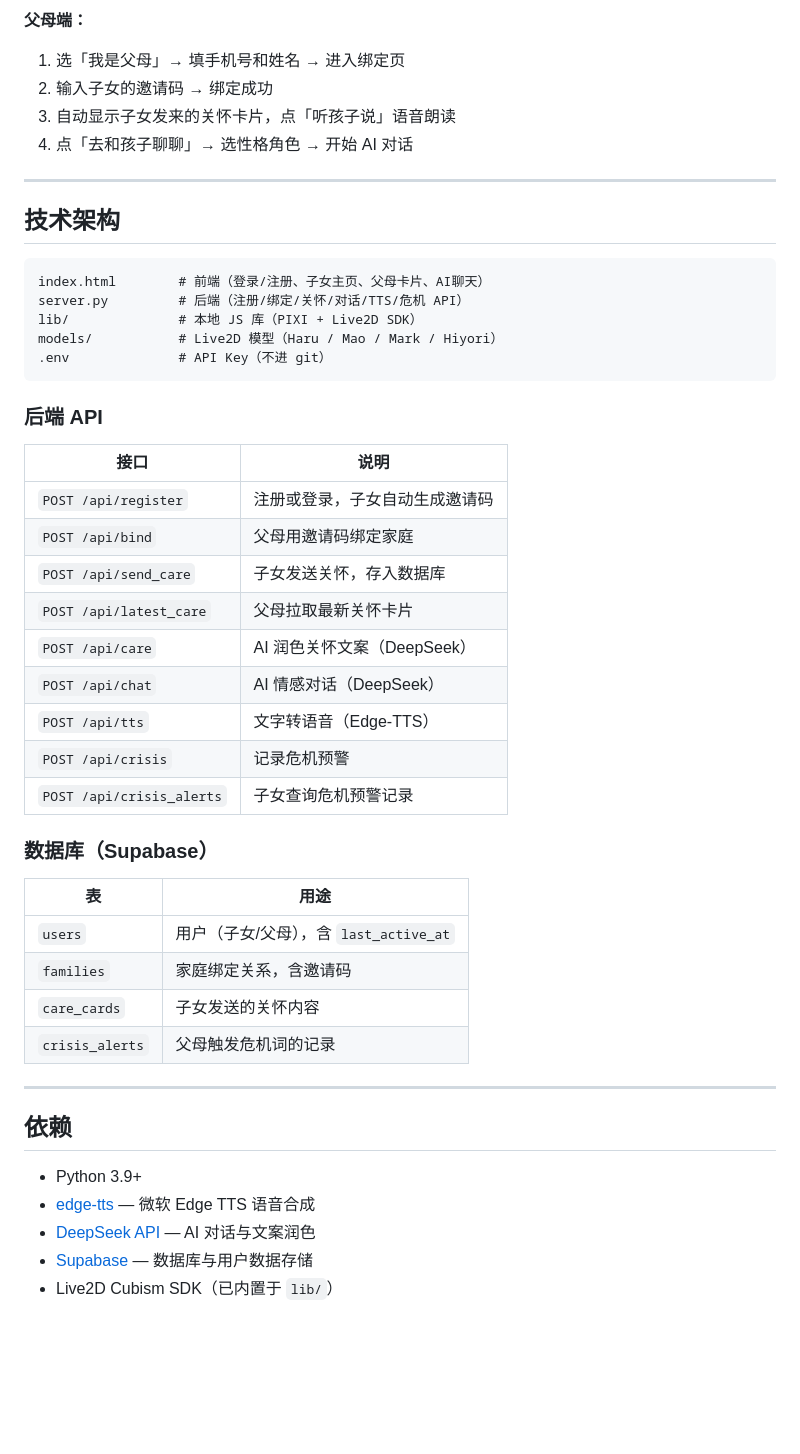
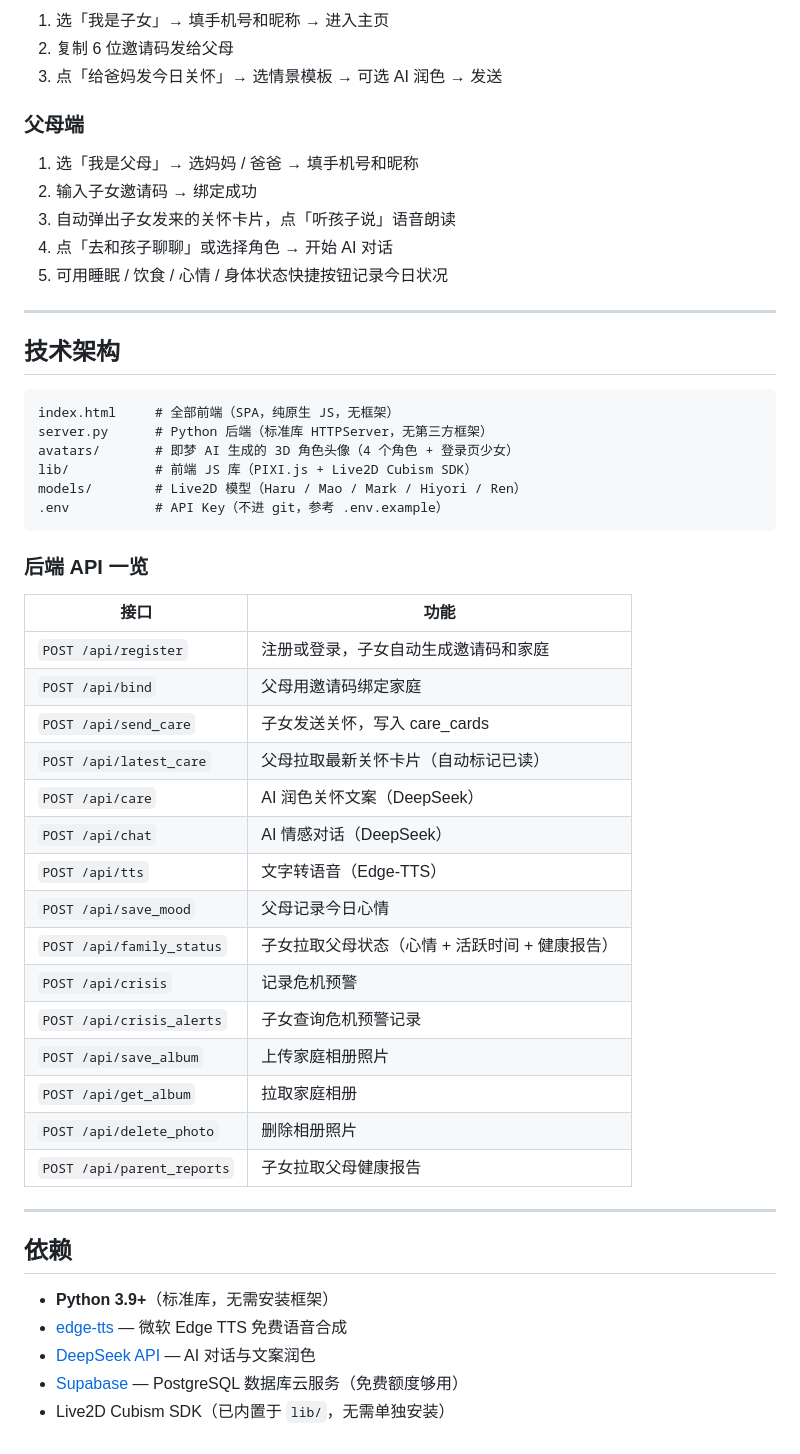
Before and after one commit to 62jp4rv29p-del/mmp-, a Markdown page: README.md, the part around one of its changes. Rendered like a GitHub page; blank space fills up the shorter version.

````diff
--- a/README.md
+++ b/README.md
@@ -82,51 +160,55 @@ python3 server.py
 
-**父母端：**
-1. 选「我是父母」→ 填手机号和姓名 → 进入绑定页
-2. 输入子女的邀请码 → 绑定成功
-3. 自动显示子女发来的关怀卡片，点「听孩子说」语音朗读
-4. 点「去和孩子聊聊」→ 选性格角色 → 开始 AI 对话
+1. 选「我是子女」→ 填手机号和昵称 → 进入主页
+2. 复制 6 位邀请码发给父母
+3. 点「给爸妈发今日关怀」→ 选情景模板 → 可选 AI 润色 → 发送
+
+### 父母端
+
+1. 选「我是父母」→ 选妈妈 / 爸爸 → 填手机号和昵称
+2. 输入子女邀请码 → 绑定成功
+3. 自动弹出子女发来的关怀卡片，点「听孩子说」语音朗读
+4. 点「去和孩子聊聊」或选择角色 → 开始 AI 对话
+5. 可用睡眠 / 饮食 / 心情 / 身体状态快捷按钮记录今日状况
 
 ---
 
 ## 技术架构
 
 ```
-index.html        # 前端（登录/注册、子女主页、父母卡片、AI聊天）
-server.py         # 后端（注册/绑定/关怀/对话/TTS/危机 API）
-lib/              # 本地 JS 库（PIXI + Live2D SDK）
-models/           # Live2D 模型（Haru / Mao / Mark / Hiyori）
-.env              # API Key（不进 git）
+index.html     # 全部前端（SPA，纯原生 JS，无框架）
+server.py      # Python 后端（标准库 HTTPServer，无第三方框架）
+avatars/       # 即梦 AI 生成的 3D 角色头像（4 个角色 + 登录页少女）
+lib/           # 前端 JS 库（PIXI.js + Live2D Cubism SDK）
+models/        # Live2D 模型（Haru / Mao / Mark / Hiyori / Ren）
+.env           # API Key（不进 git，参考 .env.example）
 ```
 
-### 后端 API
+### 后端 API 一览
 
-| 接口 | 说明 |
+| 接口 | 功能 |
 |---|---|
-| `POST /api/register` | 注册或登录，子女自动生成邀请码 |
+| `POST /api/register` | 注册或登录，子女自动生成邀请码和家庭 |
 | `POST /api/bind` | 父母用邀请码绑定家庭 |
-| `POST /api/send_care` | 子女发送关怀，存入数据库 |
-| `POST /api/latest_care` | 父母拉取最新关怀卡片 |
+| `POST /api/send_care` | 子女发送关怀，写入 care_cards |
+| `POST /api/latest_care` | 父母拉取最新关怀卡片（自动标记已读） |
 | `POST /api/care` | AI 润色关怀文案（DeepSeek） |
-| `POST /api/chat` | AI 情感对话（DeepSeek） |
+| `POST /api/chat` | AI 情感对话（DeepSeek）|
 | `POST /api/tts` | 文字转语音（Edge-TTS） |
+| `POST /api/save_mood` | 父母记录今日心情 |
+| `POST /api/family_status` | 子女拉取父母状态（心情 + 活跃时间 + 健康报告） |
 | `POST /api/crisis` | 记录危机预警 |
 | `POST /api/crisis_alerts` | 子女查询危机预警记录 |
-
-### 数据库（Supabase）
-
-| 表 | 用途 |
-|---|---|
-| `users` | 用户（子女/父母），含 `last_active_at` |
-| `families` | 家庭绑定关系，含邀请码 |
-| `care_cards` | 子女发送的关怀内容 |
-| `crisis_alerts` | 父母触发危机词的记录 |
+| `POST /api/save_album` | 上传家庭相册照片 |
+| `POST /api/get_album` | 拉取家庭相册 |
+| `POST /api/delete_photo` | 删除相册照片 |
+| `POST /api/parent_reports` | 子女拉取父母健康报告 |
 
 ---
 
 ## 依赖
 
-- Python 3.9+
-- [edge-tts](https://github.com/rany2/edge-tts) — 微软 Edge TTS 语音合成
+- **Python 3.9+**（标准库，无需安装框架）
+- [edge-tts](https://github.com/rany2/edge-tts) — 微软 Edge TTS 免费语音合成
 - [DeepSeek API](https://platform.deepseek.com) — AI 对话与文案润色
-- [Supabase](https://supabase.com) — 数据库与用户数据存储
-- Live2D Cubism SDK（已内置于 `lib/`）
+- [Supabase](https://supabase.com) — PostgreSQL 数据库云服务（免费额度够用）
+- Live2D Cubism SDK（已内置于 `lib/`，无需单独安装）
````
Also changed, not shown: other parts of README.md (+105 -27 lines).
